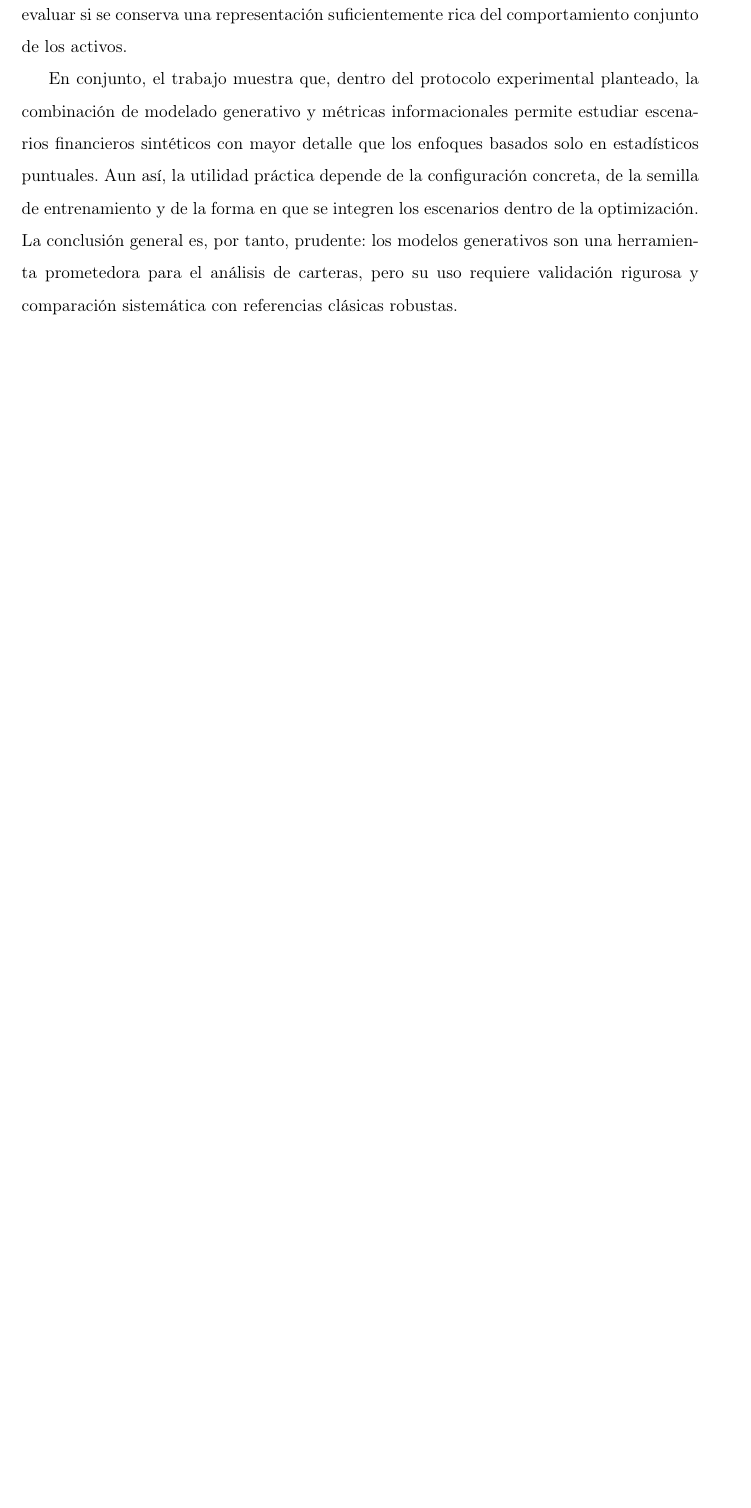
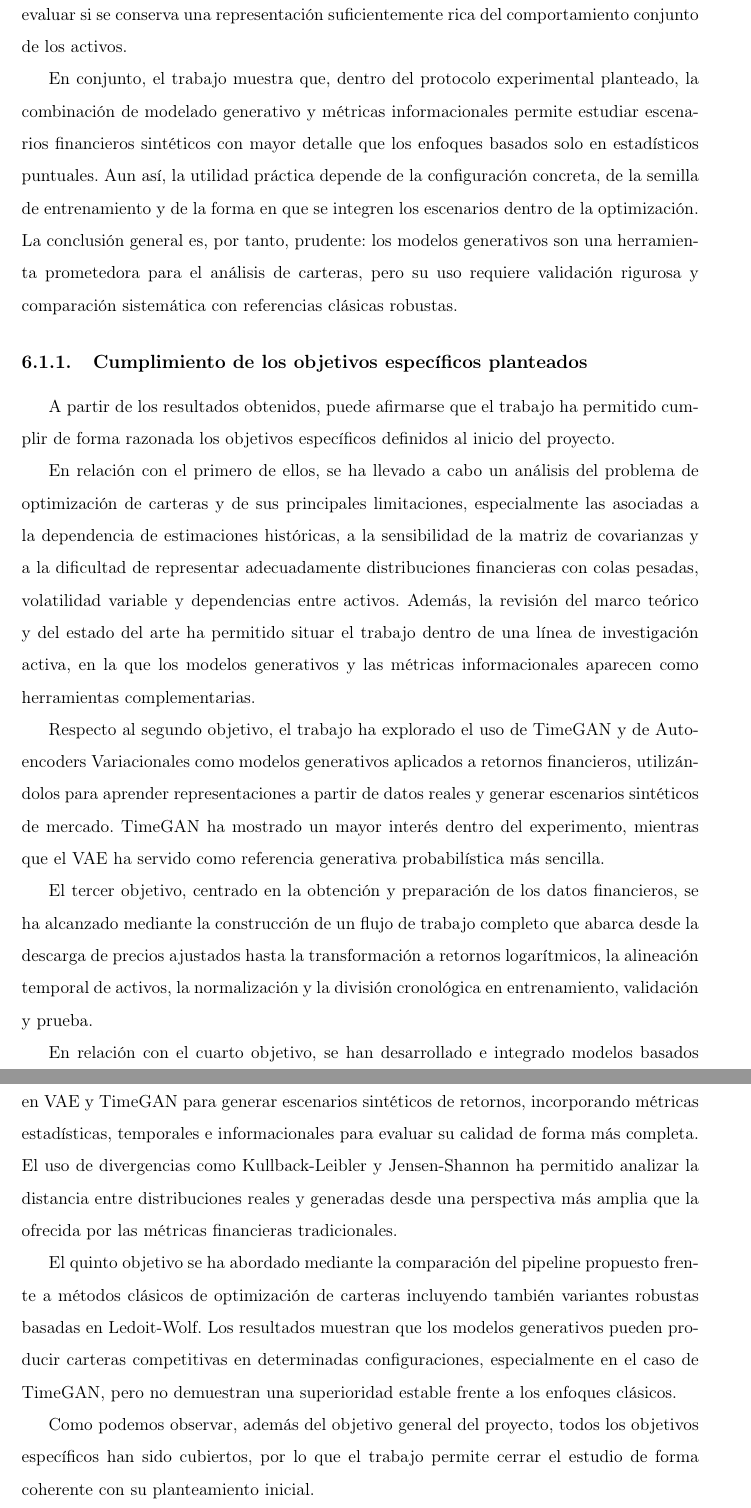
Before and after one commit to carlosorch/escenarios-financieros-sinteticos, a LaTeX book (plantilla.tex): part of page 81 of 86 before the commit and two parts of pages 82 and 83 of 88 after it, the two joined at a grey line, cut so that both start at the same text, the shorter picture padded with empty space. Compiled offline with pdfLaTeX.

Commit message:
Amplicación conclusiones y resultados

```diff
--- a/plantilla.tex
+++ b/plantilla.tex
@@ -1331,6 +1344,22 @@ Otro resultado relevante es que la calibración de media y volatilidad debe inte
 
 En conjunto, el trabajo muestra que, dentro del protocolo experimental planteado, la combinación de modelado generativo y métricas informacionales permite estudiar escenarios financieros sintéticos con mayor detalle que los enfoques basados solo en estadísticos puntuales. Aun así, la utilidad práctica depende de la configuración concreta, de la semilla de entrenamiento y de la forma en que se integren los escenarios dentro de la optimización. La conclusión general es, por tanto, prudente: los modelos generativos son una herramienta prometedora para el análisis de carteras, pero su uso requiere validación rigurosa y comparación sistemática con referencias clásicas robustas.
 
+\subsection{Cumplimiento de los objetivos específicos planteados}
+
+A partir de los resultados obtenidos, puede afirmarse que el trabajo ha permitido cumplir de forma razonada los objetivos específicos definidos al inicio del proyecto.
+
+En relación con el primero de ellos, se ha llevado a cabo un análisis del problema de optimización de carteras y de sus principales limitaciones, especialmente las asociadas a la dependencia de estimaciones históricas, a la sensibilidad de la matriz de covarianzas y a la dificultad de representar adecuadamente distribuciones financieras con colas pesadas, volatilidad variable y dependencias entre activos. Además, la revisión del marco teórico y del estado del arte ha permitido situar el trabajo dentro de una línea de investigación activa, en la que los modelos generativos y las métricas informacionales aparecen como herramientas complementarias.
+
+Respecto al segundo objetivo, el trabajo ha explorado el uso de TimeGAN y de Autoencoders Variacionales como modelos generativos aplicados a retornos financieros, utilizándolos para aprender representaciones a partir de datos reales y generar escenarios sintéticos de mercado. TimeGAN ha mostrado un mayor interés dentro del experimento, mientras que el VAE ha servido como referencia generativa probabilística más sencilla.
+
+El tercer objetivo, centrado en la obtención y preparación de los datos financieros, se ha alcanzado mediante la construcción de un flujo de trabajo completo que abarca desde la descarga de precios ajustados hasta la transformación a retornos logarítmicos, la alineación temporal de activos, la normalización y la división cronológica en entrenamiento, validación y prueba.
+
+En relación con el cuarto objetivo, se han desarrollado e integrado modelos basados en VAE y TimeGAN para generar escenarios sintéticos de retornos, incorporando métricas estadísticas, temporales e informacionales para evaluar su calidad de forma más completa. El uso de divergencias como Kullback-Leibler y Jensen-Shannon ha permitido analizar la distancia entre distribuciones reales y generadas desde una perspectiva más amplia que la ofrecida por las métricas financieras tradicionales.
+
+El quinto objetivo se ha abordado mediante la comparación del pipeline propuesto frente a métodos clásicos de optimización de carteras incluyendo también variantes robustas basadas en Ledoit-Wolf. Los resultados muestran que los modelos generativos pueden producir carteras competitivas en determinadas configuraciones, especialmente en el caso de TimeGAN, pero no demuestran una superioridad estable frente a los enfoques clásicos.
+
+Como podemos observar, además del objetivo general del proyecto, todos los objetivos específicos han sido cubiertos, por lo que el trabajo permite cerrar el estudio de forma coherente con su planteamiento inicial.
+
 \section{Líneas de trabajo futuro}
 El trabajo desarrollado sugiere varias líneas de continuación que permitirían reforzar la evidencia disponible y ampliar el alcance del enfoque propuesto. Estas líneas no deben entenderse como correcciones a un planteamiento incompleto, sino como extensiones naturales de un protocolo que se ha mantenido acotado para favorecer la reproducibilidad y la interpretación controlada de los resultados.
 
```
Also changed, not shown: plantilla.tex (17 more changed lines).
